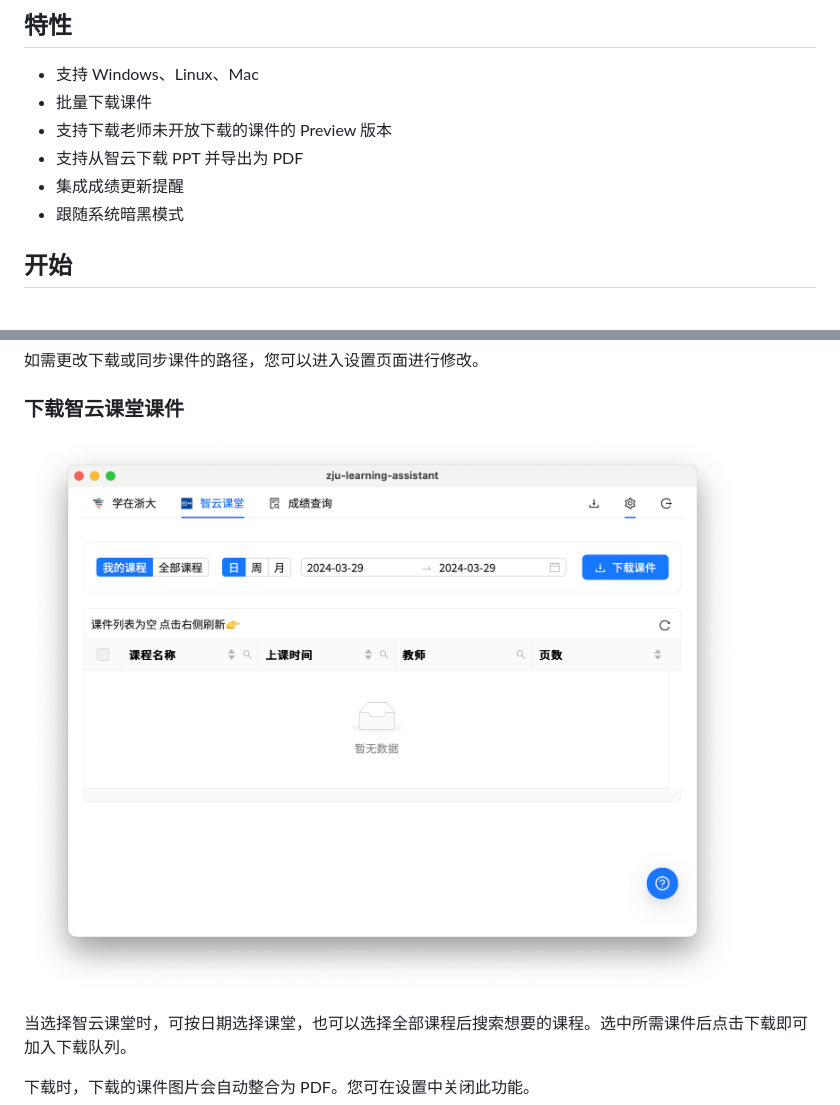
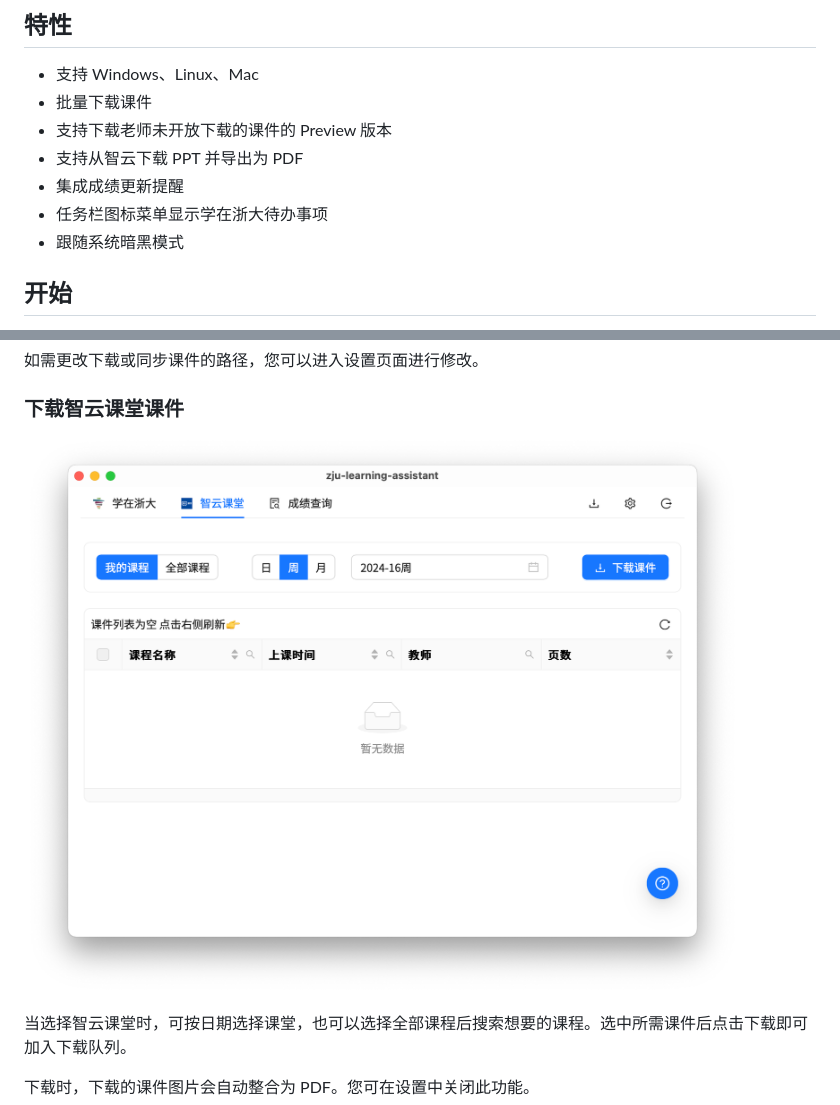
Before and after one commit to PeiPei233/zju-learning-assistant, a Markdown page: README.md, 2 parts joined by grey strips. Drawn GitHub-style; pictures changed too: assets/classroom.png.

```diff
--- a/README.md
+++ b/README.md
@@ -16,6 +16,7 @@
 - 支持下载老师未开放下载的课件的 Preview 版本
 - 支持从智云下载 PPT 并导出为 PDF
 - 集成成绩更新提醒
+- 任务栏图标菜单显示学在浙大待办事项
 - 跟随系统暗黑模式
 
 ## 开始
```
